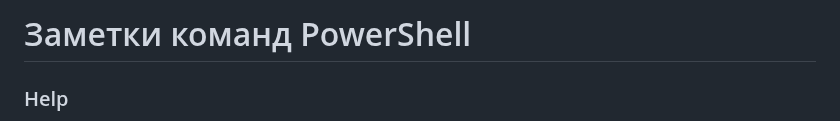
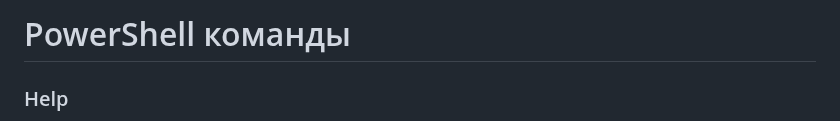
Before and after one commit to Lifailon/PS-Commands, a Markdown page: README.md, the part around the change. GitHub-like rendering.

```diff
--- a/README.md
+++ b/README.md
@@ -1,4 +1,4 @@
-# Заметки команд PowerShell
+# PowerShell команды
 
 ### Help
 `Get-Command *Service*` поиск команды по имени \
```
